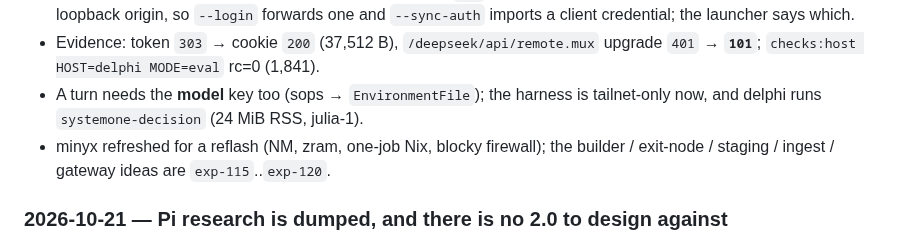
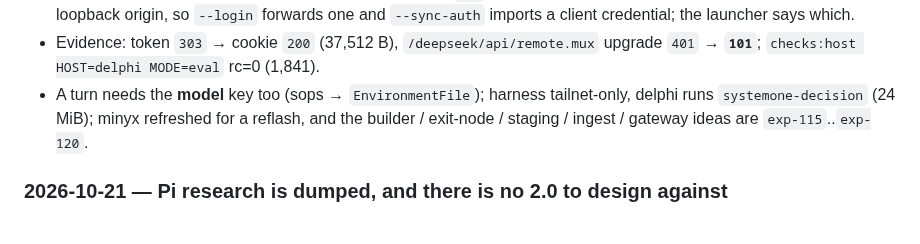
Before and after one commit to shaoyanji/nixconfig, a Markdown page: AUDIT.md, the part around the change. Rendered like a GitHub page.

Commit message:
docs: keep AUDIT inside its line budget

```diff
--- a/AUDIT.md
+++ b/AUDIT.md
@@ -39,9 +39,8 @@
   and `--sync-auth` imports a client credential; the launcher says which.
 - Evidence: token `303` → cookie `200` (37,512 B), `/deepseek/api/remote.mux`
   upgrade `401` → **`101`**; `checks:host HOST=delphi MODE=eval` rc=0 (1,841).
-- A turn needs the **model** key too (sops → `EnvironmentFile`); the harness is
-  tailnet-only now, and delphi runs `systemone-decision` (24 MiB RSS, julia-1).
-- minyx refreshed for a reflash (NM, zram, one-job Nix, blocky firewall); the
+- A turn needs the **model** key too (sops → `EnvironmentFile`); harness tailnet-only,
+  delphi runs `systemone-decision` (24 MiB); minyx refreshed for a reflash, and the
   builder / exit-node / staging / ingest / gateway ideas are `exp-115`..`exp-120`.
 
 ### 2026-10-21 — Pi research is dumped, and there is no 2.0 to design against
```
